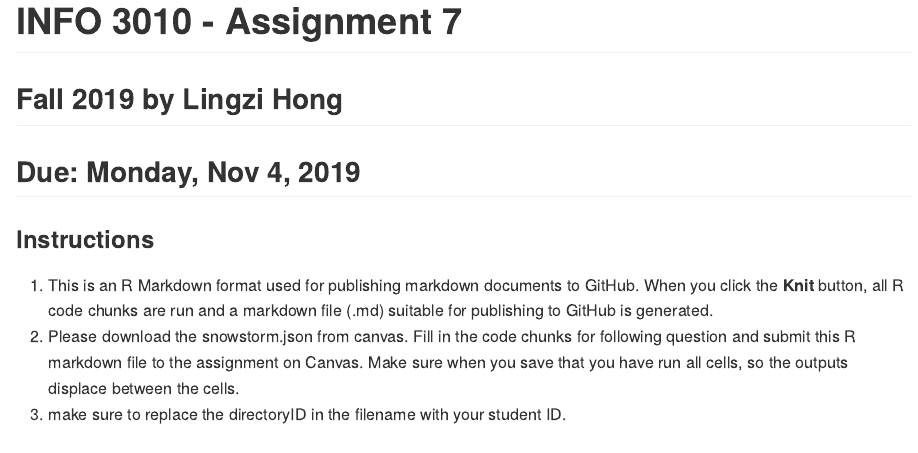
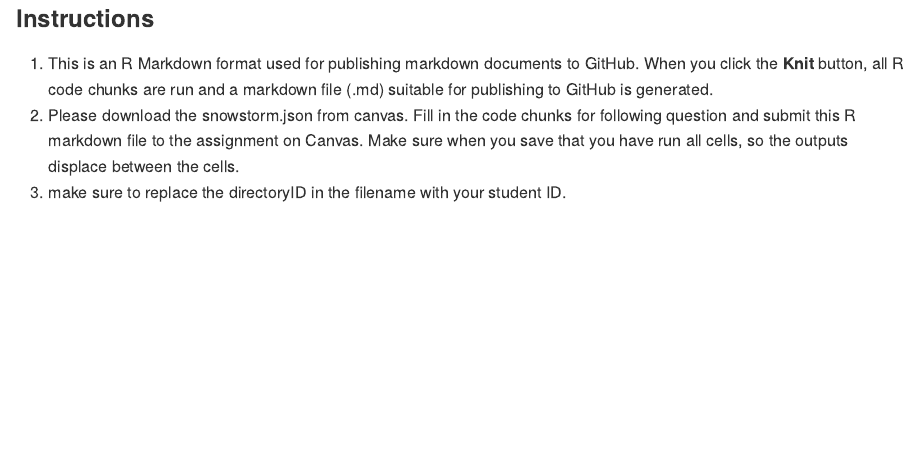
Before and after one commit to rahulsagiTX/Projects, an R Markdown document (Assignment7-11253721.Rmd): the page in a window 1100 px wide, from its top. Rendered offline with R 4.5, knitr and Pandoc, with nearby package versions; some code elsewhere in the file could not run offline; long lines of code are wrapped.

Commit message:
Update Assignment7-11253721.Rmd

````diff
--- a/Assignment7-11253721.Rmd
+++ b/Assignment7-11253721.Rmd
@@ -1,5 +1,4 @@
 ---
-title: "INFO 3010 - Assignment 7"
 output: github_document
 ---
 
@@ -7,8 +6,6 @@ output: github_document
 knitr::opts_chunk$set(echo = TRUE)
 ```
 
-## Fall 2019 by Lingzi Hong
-## Due: Monday, Nov 4, 2019
 ### Instructions
 1. This is an R Markdown format used for publishing markdown documents to GitHub. When you click the **Knit** button, all R code chunks are run and a markdown file (.md) suitable for publishing to GitHub is generated.
 2. Please download the snowstorm.json from canvas. Fill in the code chunks for following question and submit this R markdown file to the assignment on Canvas. Make sure when you save that you have run all cells, so the outputs displace between the cells.
````
